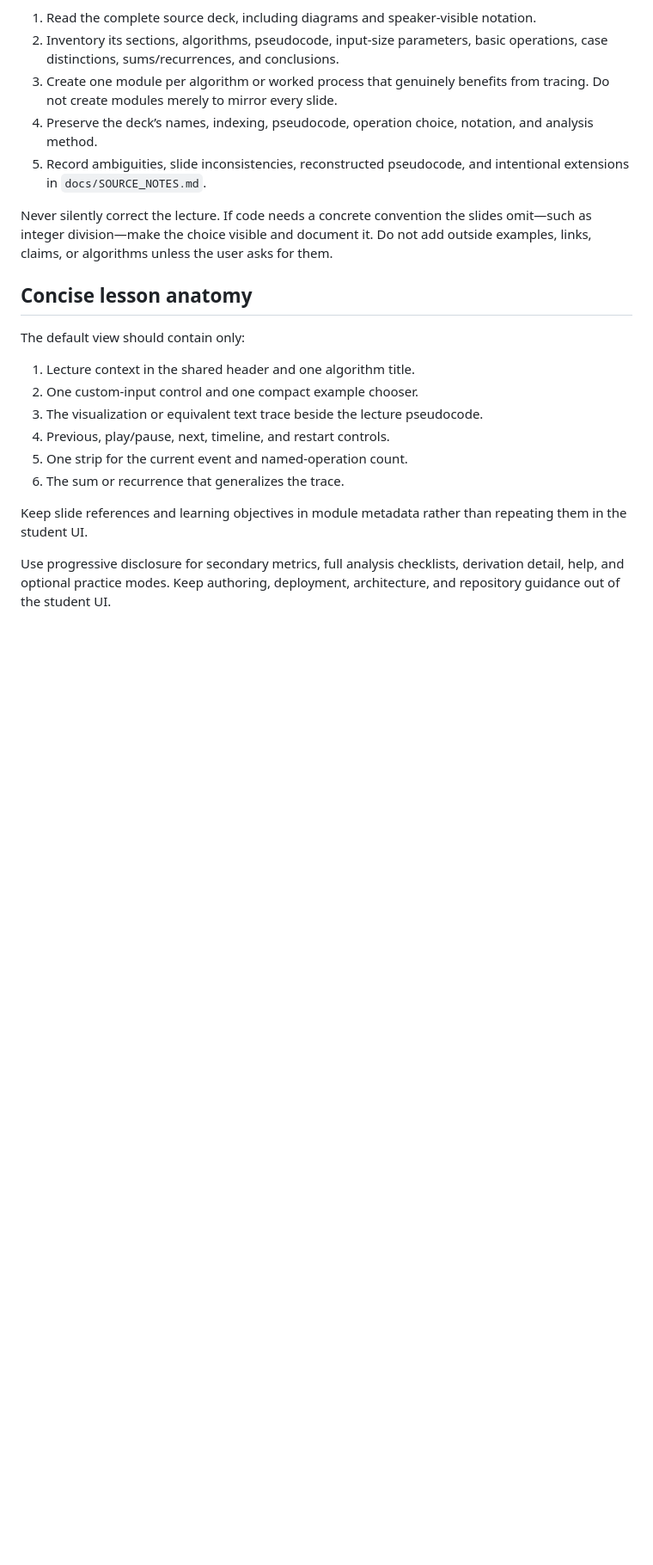
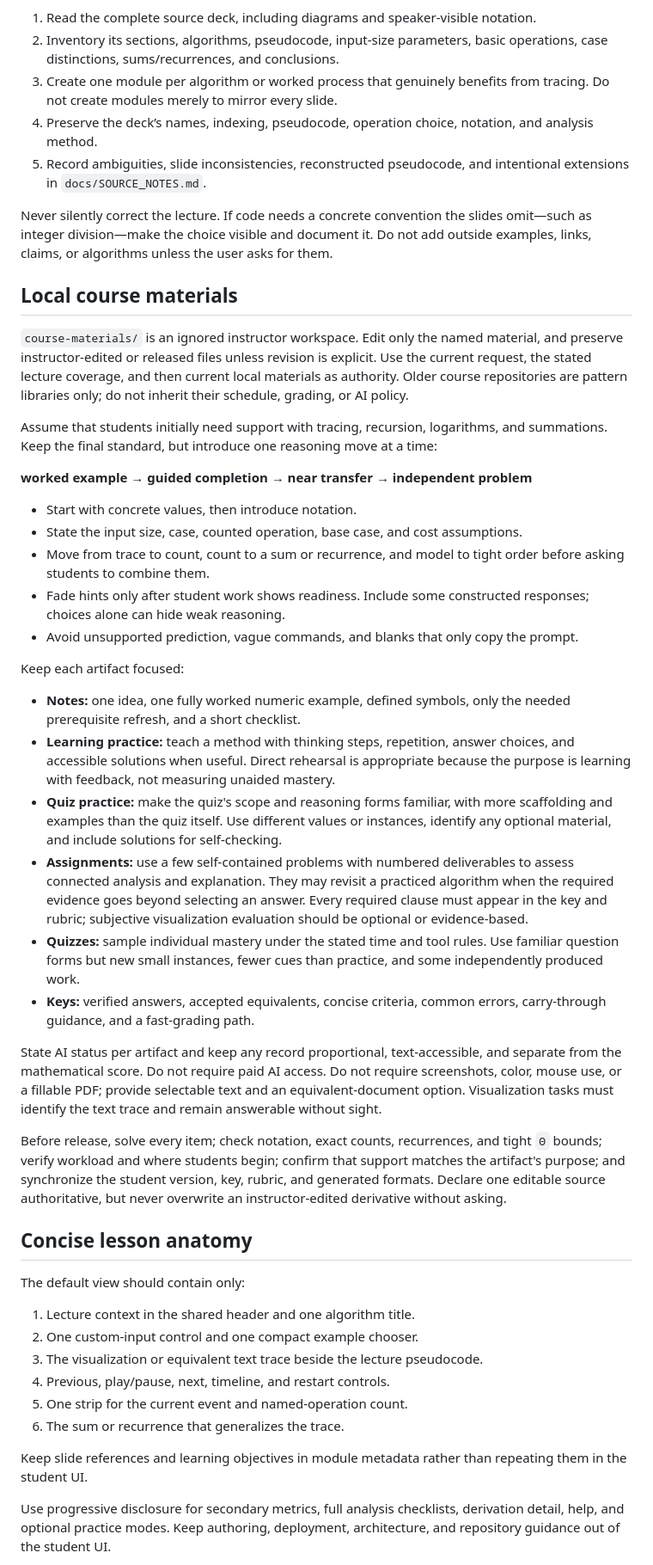
Before and after one commit to njuwfang/algorithm-analysis-visualizer, a Markdown page: AGENTS.md, the part around the change. Shown at 86% size. Drawn GitHub-style; blank space fills up the shorter version.

```diff
--- a/AGENTS.md
+++ b/AGENTS.md
@@ -29,6 +29,33 @@ Before implementing a lecture:
 5. Record ambiguities, slide inconsistencies, reconstructed pseudocode, and intentional extensions in `docs/SOURCE_NOTES.md`.
 
 Never silently correct the lecture. If code needs a concrete convention the slides omit—such as integer division—make the choice visible and document it. Do not add outside examples, links, claims, or algorithms unless the user asks for them.
+
+## Local course materials
+
+`course-materials/` is an ignored instructor workspace. Edit only the named material, and preserve instructor-edited or released files unless revision is explicit. Use the current request, the stated lecture coverage, and then current local materials as authority. Older course repositories are pattern libraries only; do not inherit their schedule, grading, or AI policy.
+
+Assume that students initially need support with tracing, recursion, logarithms, and summations. Keep the final standard, but introduce one reasoning move at a time:
+
+**worked example → guided completion → near transfer → independent problem**
+
+- Start with concrete values, then introduce notation.
+- State the input size, case, counted operation, base case, and cost assumptions.
+- Move from trace to count, count to a sum or recurrence, and model to tight order before asking students to combine them.
+- Fade hints only after student work shows readiness. Include some constructed responses; choices alone can hide weak reasoning.
+- Avoid unsupported prediction, vague commands, and blanks that only copy the prompt.
+
+Keep each artifact focused:
+
+- **Notes:** one idea, one fully worked numeric example, defined symbols, only the needed prerequisite refresh, and a short checklist.
+- **Learning practice:** teach a method with thinking steps, repetition, answer choices, and accessible solutions when useful. Direct rehearsal is appropriate because the purpose is learning with feedback, not measuring unaided mastery.
+- **Quiz practice:** make the quiz's scope and reasoning forms familiar, with more scaffolding and examples than the quiz itself. Use different values or instances, identify any optional material, and include solutions for self-checking.
+- **Assignments:** use a few self-contained problems with numbered deliverables to assess connected analysis and explanation. They may revisit a practiced algorithm when the required evidence goes beyond selecting an answer. Every required clause must appear in the key and rubric; subjective visualization evaluation should be optional or evidence-based.
+- **Quizzes:** sample individual mastery under the stated time and tool rules. Use familiar question forms but new small instances, fewer cues than practice, and some independently produced work.
+- **Keys:** verified answers, accepted equivalents, concise criteria, common errors, carry-through guidance, and a fast-grading path.
+
+State AI status per artifact and keep any record proportional, text-accessible, and separate from the mathematical score. Do not require paid AI access. Do not require screenshots, color, mouse use, or a fillable PDF; provide selectable text and an equivalent-document option. Visualization tasks must identify the text trace and remain answerable without sight.
+
+Before release, solve every item; check notation, exact counts, recurrences, and tight `Θ` bounds; verify workload and where students begin; confirm that support matches the artifact's purpose; and synchronize the student version, key, rubric, and generated formats. Declare one editable source authoritative, but never overwrite an instructor-edited derivative without asking.
 
 ## Concise lesson anatomy
 
```
Also changed, not shown: README.md (+1 -1 lines).
